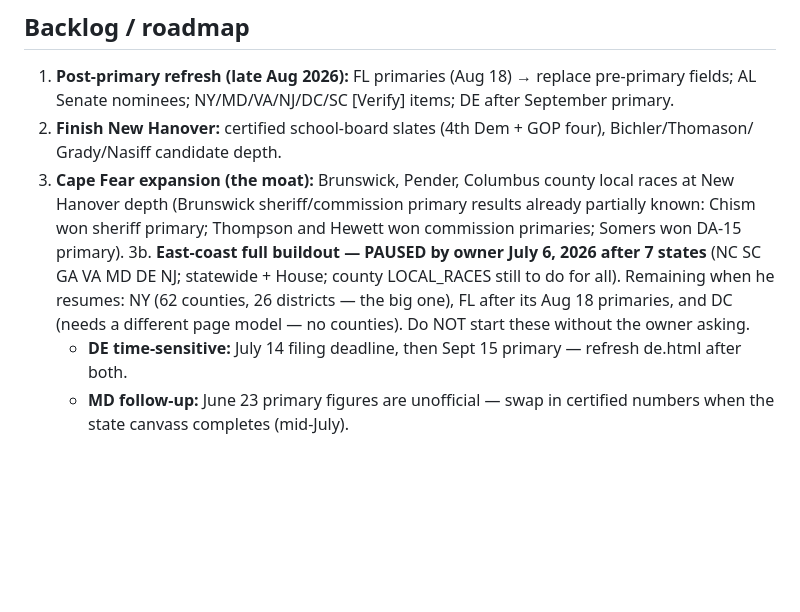
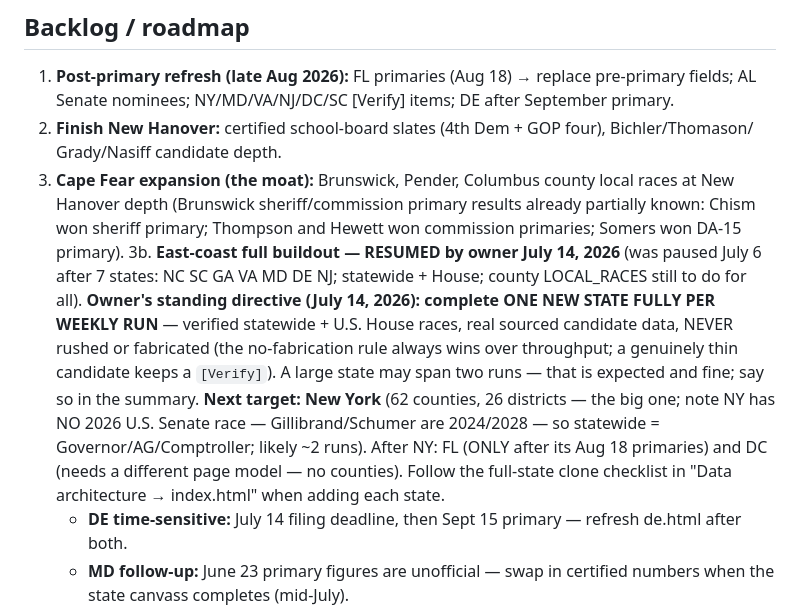
Before and after one commit to PonyXCNB/checknbalance, a Markdown page: CLAUDE.md, the part around the change. Rendered like a GitHub page; blank space fills up the shorter version.

Commit message:
CLAUDE.md: resume state buildout — one full verified state per run, New York next
Per owner direction (Jul 14): lifts the July 6 pause on new-state buildout. Roadmap item 3b now specifies completing one full, verified state per weekly run (NY first; may span ~2 runs), with the no-fabrication rule explicitly overriding throughput.

Co-Authored-By: Claude Opus 4.8 (1M context) <noreply@anthropic.com>

```diff
--- a/CLAUDE.md
+++ b/CLAUDE.md
@@ -295,10 +295,16 @@ Notes for future edits:
 3. **Cape Fear expansion (the moat):** Brunswick, Pender, Columbus county local races at New
    Hanover depth (Brunswick sheriff/commission primary results already partially known: Chism won
    sheriff primary; Thompson and Hewett won commission primaries; Somers won DA-15 primary).
-3b. **East-coast full buildout — PAUSED by owner July 6, 2026 after 7 states** (NC SC GA VA MD
-   DE NJ; statewide + House; county LOCAL_RACES still to do for all). Remaining when he resumes:
-   NY (62 counties, 26 districts — the big one), FL after its Aug 18 primaries, and DC (needs a
-   different page model — no counties). Do NOT start these without the owner asking.
+3b. **East-coast full buildout — RESUMED by owner July 14, 2026** (was paused July 6 after 7 states:
+   NC SC GA VA MD DE NJ; statewide + House; county LOCAL_RACES still to do for all).
+   **Owner's standing directive (July 14, 2026): complete ONE NEW STATE FULLY PER WEEKLY RUN** —
+   verified statewide + U.S. House races, real sourced candidate data, NEVER rushed or fabricated
+   (the no-fabrication rule always wins over throughput; a genuinely thin candidate keeps a `[Verify]`).
+   A large state may span two runs — that is expected and fine; say so in the summary.
+   **Next target: New York** (62 counties, 26 districts — the big one; note NY has NO 2026 U.S. Senate
+   race — Gillibrand/Schumer are 2024/2028 — so statewide = Governor/AG/Comptroller; likely ~2 runs).
+   After NY: FL (ONLY after its Aug 18 primaries) and DC (needs a different page model — no counties).
+   Follow the full-state clone checklist in "Data architecture → index.html" when adding each state.
    - **DE time-sensitive:** July 14 filing deadline, then Sept 15 primary — refresh de.html after
      both.
    - **MD follow-up:** June 23 primary figures are unofficial — swap in certified numbers when
```
